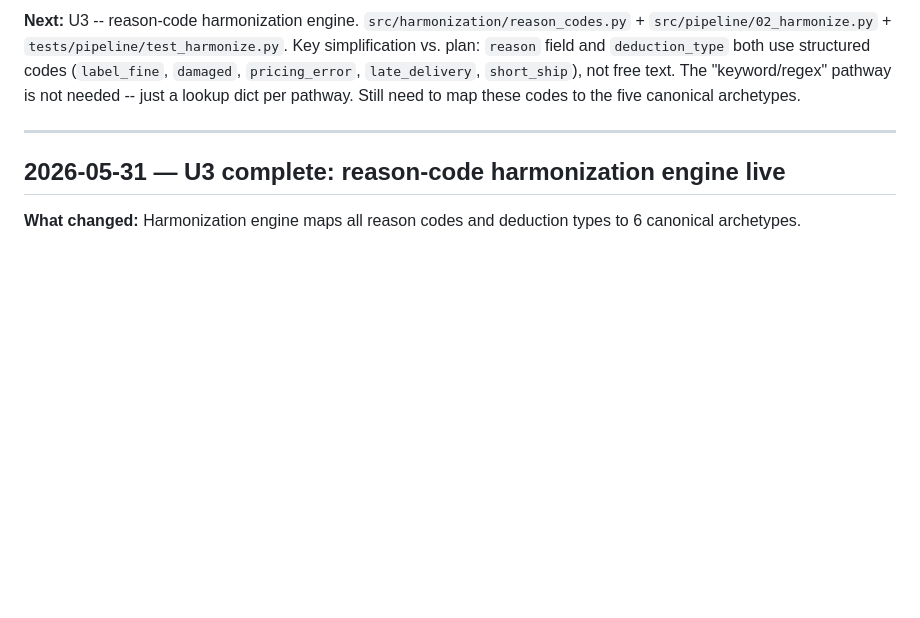
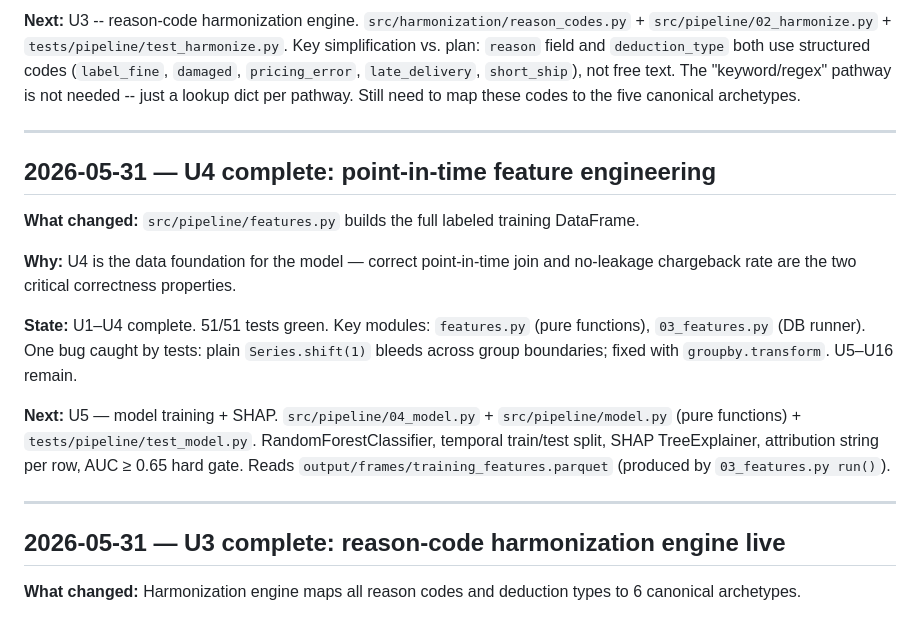
Before and after one commit to MsShawnP/chargeback-prediction-model, a Markdown page: HANDOFF.md, the part around the change. Drawn GitHub-style; blank space fills up the shorter version.

Commit message:
log: U4 complete — point-in-time feature engineering

```diff
--- a/HANDOFF.md
+++ b/HANDOFF.md
@@ -45,6 +45,18 @@ Key simplification vs. plan: `reason` field and `deduction_type` both use struct
 (`label_fine`, `damaged`, `pricing_error`, `late_delivery`, `short_ship`), not free text.
 The "keyword/regex" pathway is not needed -- just a lookup dict per pathway.
 Still need to map these codes to the five canonical archetypes.
+
+---
+
+## 2026-05-31 — U4 complete: point-in-time feature engineering
+
+**What changed:** `src/pipeline/features.py` builds the full labeled training DataFrame.
+
+**Why:** U4 is the data foundation for the model — correct point-in-time join and no-leakage chargeback rate are the two critical correctness properties.
+
+**State:** U1–U4 complete. 51/51 tests green. Key modules: `features.py` (pure functions), `03_features.py` (DB runner). One bug caught by tests: plain `Series.shift(1)` bleeds across group boundaries; fixed with `groupby.transform`. U5–U16 remain.
+
+**Next:** U5 — model training + SHAP. `src/pipeline/04_model.py` + `src/pipeline/model.py` (pure functions) + `tests/pipeline/test_model.py`. RandomForestClassifier, temporal train/test split, SHAP TreeExplainer, attribution string per row, AUC ≥ 0.65 hard gate. Reads `output/frames/training_features.parquet` (produced by `03_features.py run()`).
 
 ---
 
```
